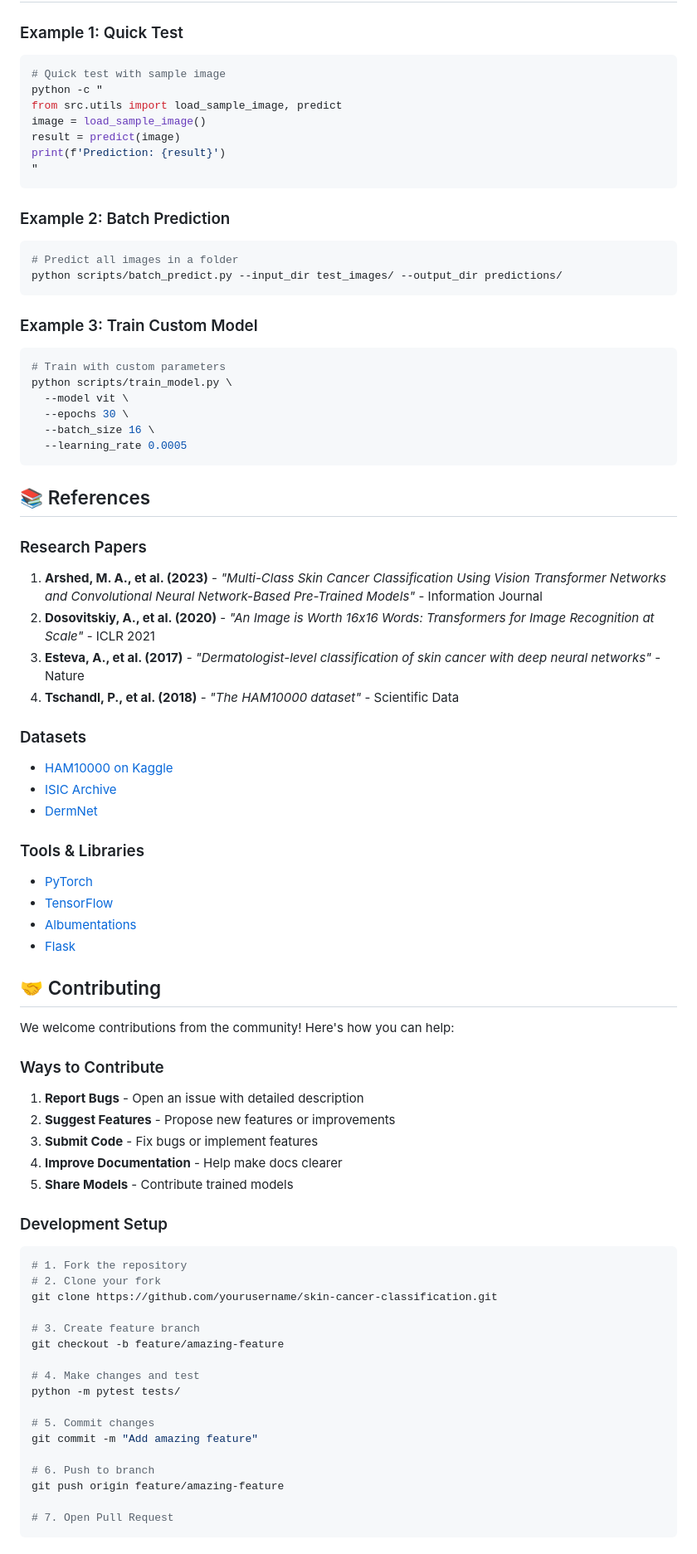
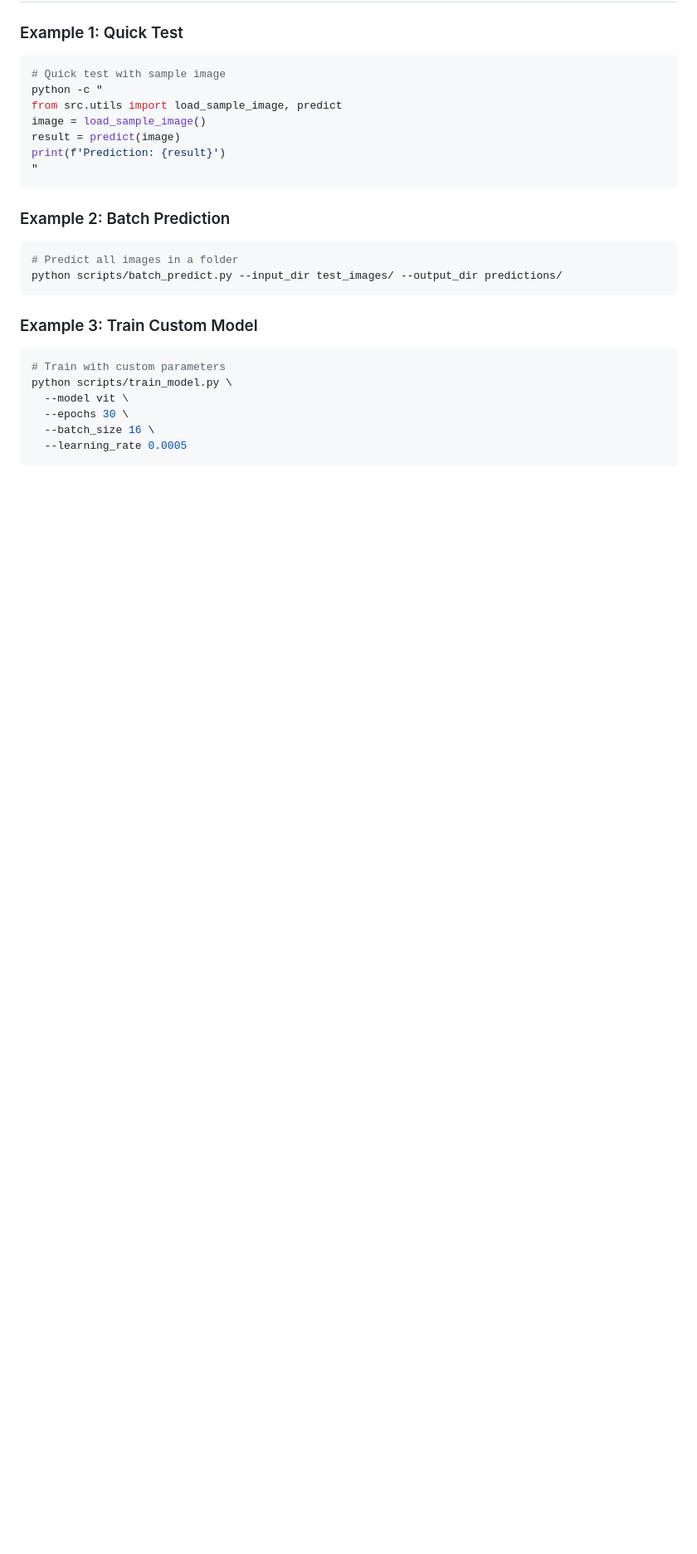
Before and after one commit to MelikaSadegh/Multimedia-Assignment, a Markdown page: README.md, the part around one of its changes. Shown at 83% size. Drawn GitHub-style; blank space fills up the shorter version.

Commit message:
fix(readme): readme updated

````diff
--- a/README.md
+++ b/README.md
@@ -323,54 +319,3 @@ python scripts/train_model.py \
   --learning_rate 0.0005
 ```
 
-## 📚 References
-
-### Research Papers
-1. **Arshed, M. A., et al. (2023)** - *"Multi-Class Skin Cancer Classification Using Vision Transformer Networks and Convolutional Neural Network-Based Pre-Trained Models"* - Information Journal
-2. **Dosovitskiy, A., et al. (2020)** - *"An Image is Worth 16x16 Words: Transformers for Image Recognition at Scale"* - ICLR 2021
-3. **Esteva, A., et al. (2017)** - *"Dermatologist-level classification of skin cancer with deep neural networks"* - Nature
-4. **Tschandl, P., et al. (2018)** - *"The HAM10000 dataset"* - Scientific Data
-
-### Datasets
-- [HAM10000 on Kaggle](https://www.kaggle.com/datasets/kmader/skin-cancer-mnist-ham10000)
-- [ISIC Archive](https://www.isic-archive.com/)
-- [DermNet](https://dermnetnz.org/)
-
-### Tools & Libraries
-- [PyTorch](https://pytorch.org/)
-- [TensorFlow](https://www.tensorflow.org/)
-- [Albumentations](https://albumentations.ai/)
-- [Flask](https://flask.palletsprojects.com/)
-
-## 🤝 Contributing
-
-We welcome contributions from the community! Here's how you can help:
-
-### Ways to Contribute
-1. **Report Bugs** - Open an issue with detailed description
-2. **Suggest Features** - Propose new features or improvements
-3. **Submit Code** - Fix bugs or implement features
-4. **Improve Documentation** - Help make docs clearer
-5. **Share Models** - Contribute trained models
-
-### Development Setup
-```bash
-# 1. Fork the repository
-# 2. Clone your fork
-git clone https://github.com/yourusername/skin-cancer-classification.git
-
-# 3. Create feature branch
-git checkout -b feature/amazing-feature
-
-# 4. Make changes and test
-python -m pytest tests/
-
-# 5. Commit changes
-git commit -m "Add amazing feature"
-
-# 6. Push to branch
-git push origin feature/amazing-feature
-
-# 7. Open Pull Request
-```
-
````
Also changed, not shown: other parts of README.md (+0 -88 lines).
